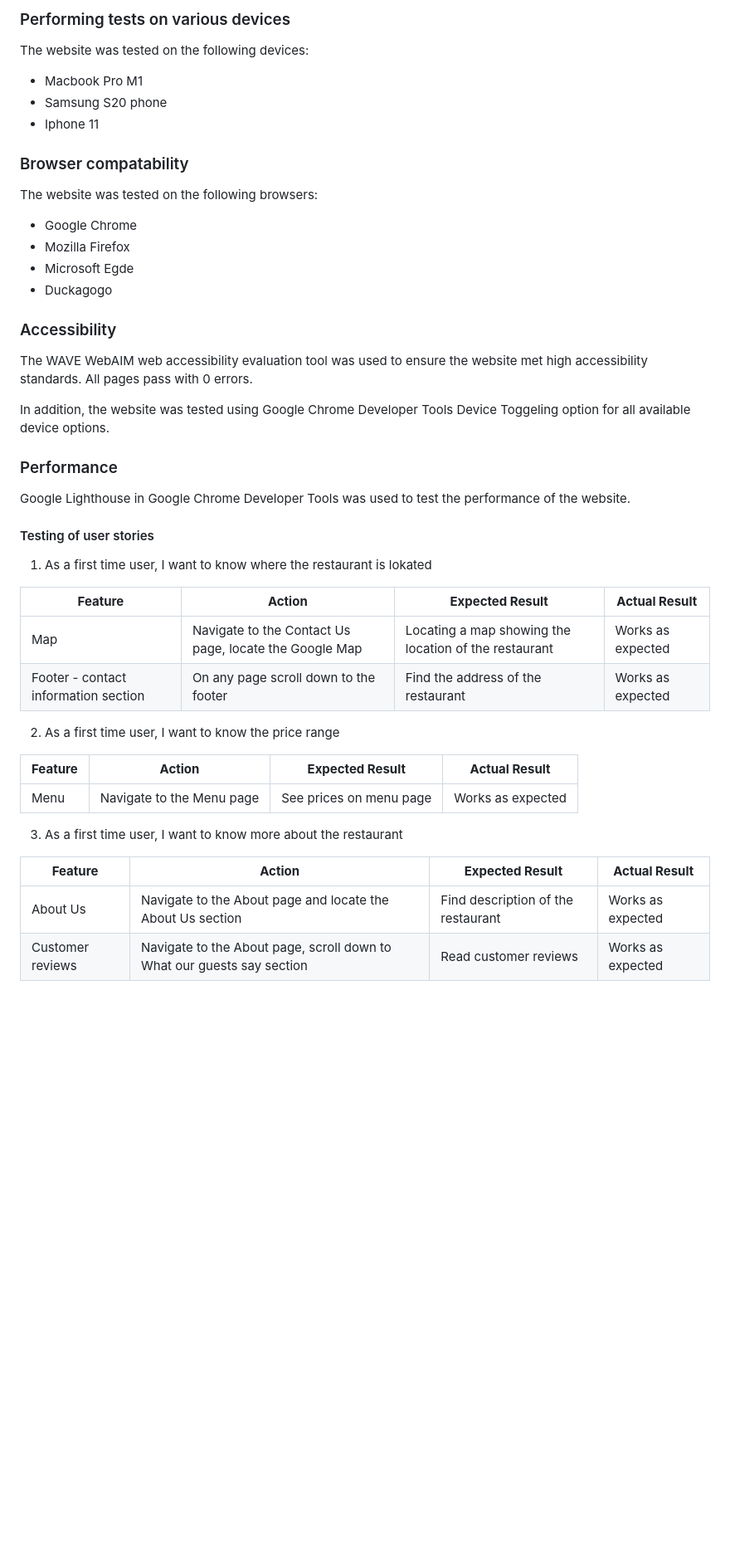
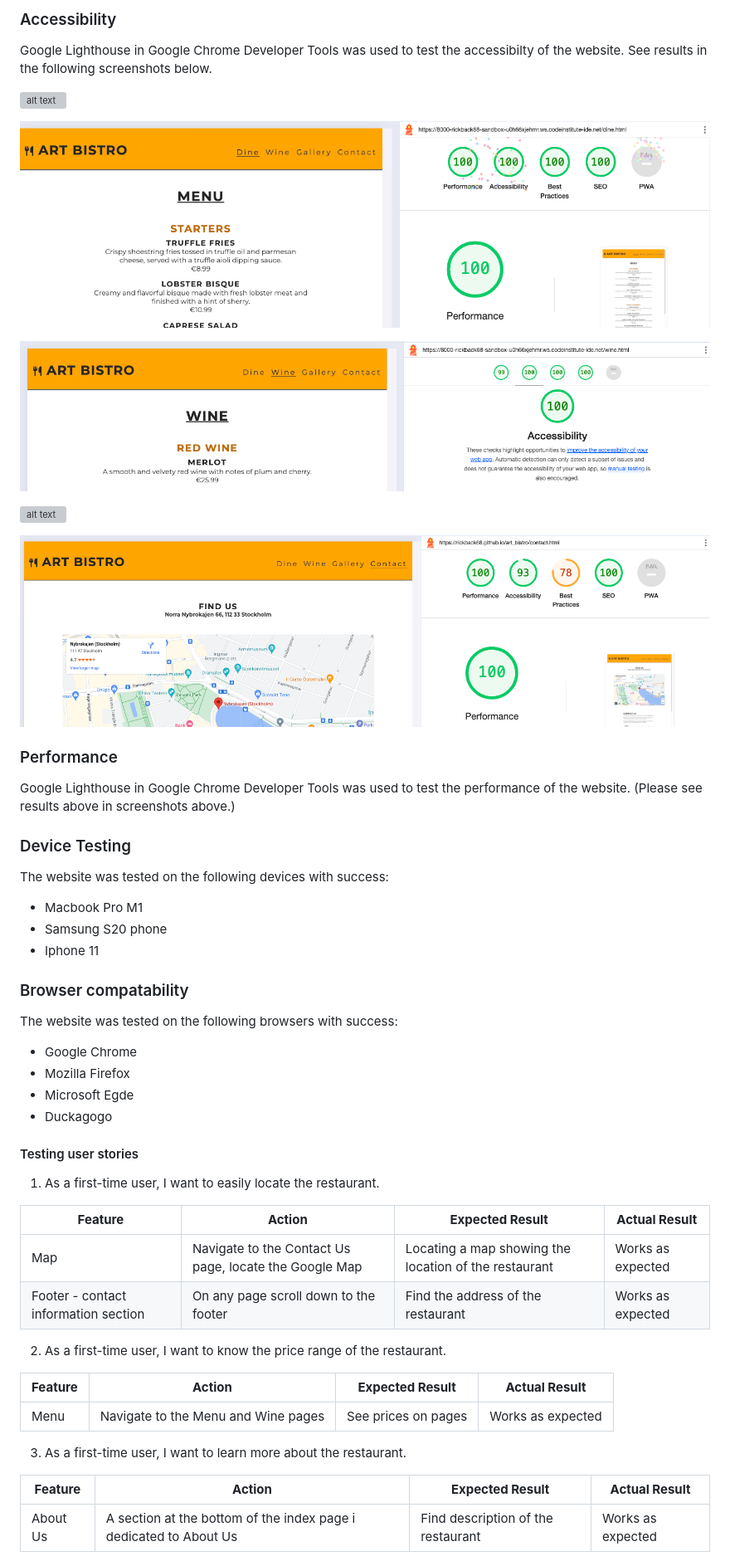
Before and after one commit to Rickback68/art_bistro, a Markdown page: MY_READme.md, the part around one of its changes. Shown at 83% size. Rendered like a GitHub page; blank space fills up the shorter version; grey boxes are pictures that could not be loaded.

```diff
--- a/MY_READme.md
+++ b/MY_READme.md
@@ -294,28 +327,37 @@ Although a few human factor errors that were corrected it passsed without any er
 
-### Performing tests on various devices
-The website was tested on the following devices:
+### Accessibility
+Google Lighthouse in Google Chrome Developer Tools was used to test the accessibilty of the website. See results in the following screenshots below.
+
+![alt text](docs/validation-tests/lighthouse/pc_lighthouse_index.png)
+
+![alt text](docs/validation-tests/lighthouse/pc_lighthouse_dine.png)
+
+![alt text](docs/validation-tests/lighthouse/pc_lighthouse_wine.png)
+
+![alt text](docs/validation-tests/lighthouse/pc_lighthouse_gallery.png)
+
+![alt text](docs/validation-tests/lighthouse/pc_lighthouse_contact.png)
+
+### Performance
+Google Lighthouse in Google Chrome Developer Tools was used to test the performance of the website. (Please see results above in screenshots above.)
+
+### Device Testing
+The website was tested on the following devices with success:
 - Macbook Pro M1
 - Samsung S20 phone
 - Iphone 11
 
+
 ### Browser compatability
-The website was tested on the following browsers:
+The website was tested on the following browsers with success:
 - Google Chrome
 - Mozilla Firefox
 - Microsoft Egde
 - Duckagogo
 
-### Accessibility
-The WAVE WebAIM web accessibility evaluation tool was used to ensure the website met high accessibility standards. All pages pass with 0 errors.
+#### Testing user stories
 
-In addition, the website was tested using Google Chrome Developer Tools Device Toggeling option for all available device options.
-
-### Performance
-Google Lighthouse in Google Chrome Developer Tools was used to test the performance of the website.
-
-#### Testing of user stories
-
-1. As a first time user, I want to know where the restaurant is lokated
+1. As a first-time user, I want to easily locate the restaurant.
 
 | **Feature** | **Action** | **Expected Result** | **Actual Result** |
 |-------------|------------|---------------------|-------------------|
@@ -324,19 +366,18 @@ Google Lighthouse in Google Chrome Developer Tools was used to test the performa
 
 
 
-2. As a first time user, I want to know the price range
+2. As a first-time user, I want to know the price range of the restaurant.
 
 | **Feature** | **Action** | **Expected Result** | **Actual Result** |
 |-------------|------------|---------------------|-------------------|
-| Menu | Navigate to the Menu page | See prices on menu page | Works as expected |
+| Menu | Navigate to the Menu and Wine pages | See prices on pages | Works as expected |
 
 
 
-3. As a first time user, I want to know more about the restaurant
+3. As a first-time user, I want to learn more about the restaurant.
 
 | **Feature** | **Action** | **Expected Result** | **Actual Result** |
 |-------------|------------|---------------------|-------------------|
-| About Us | Navigate to the About page and locate the About Us section | Find description of the restaurant | Works as expected |
-| Customer reviews | Navigate to the About page, scroll down to What our guests say section | Read customer reviews | Works as expected |
+| About Us | A section at the bottom of the index page i dedicated to About Us | Find description of the restaurant | Works as expected |
 
 
```
Also changed, not shown: other parts of MY_READme.md (+96 -132 lines).
